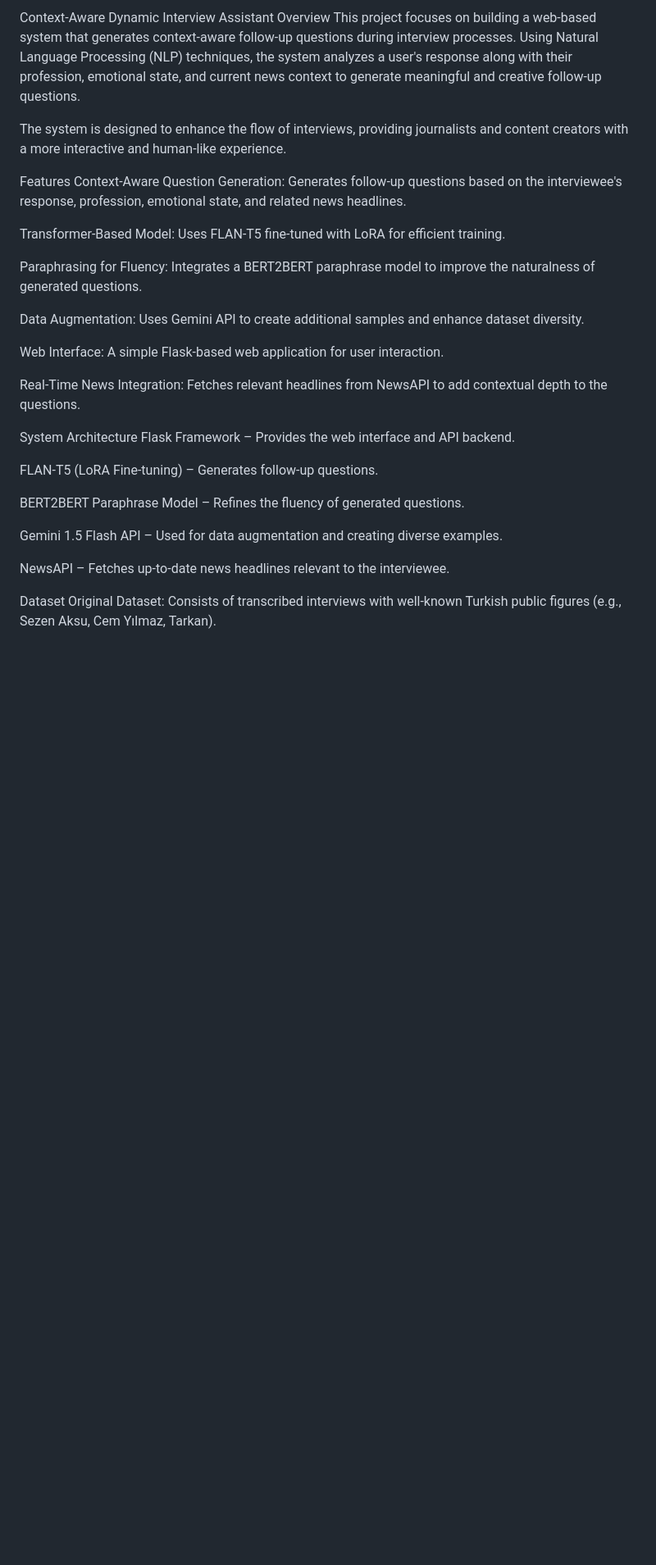
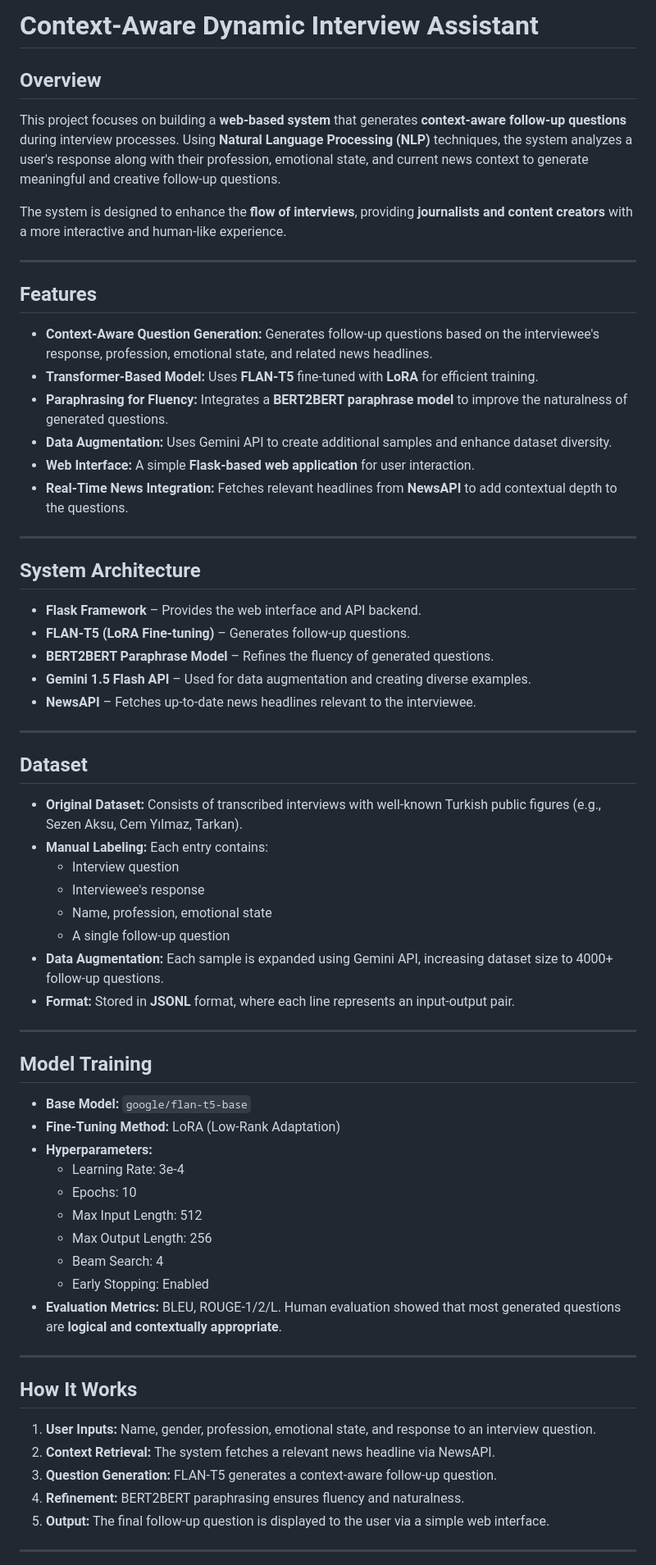
Before and after one commit to aymeka/context-aware-ai-interviewer, a Markdown page: README.md, the part around the change printed below. Shown: that part at 82% size. Drawn GitHub-style; blank space fills up the shorter version.

```diff
--- a/README.md
+++ b/README.md
@@ -1,33 +1,63 @@
-Context-Aware Dynamic Interview Assistant
-Overview
-This project focuses on building a web-based system that generates context-aware follow-up questions during interview processes. Using Natural Language Processing (NLP) techniques, the system analyzes a user's response along with their profession, emotional state, and current news context to generate meaningful and creative follow-up questions.
+# Context-Aware Dynamic Interview Assistant
 
-The system is designed to enhance the flow of interviews, providing journalists and content creators with a more interactive and human-like experience.
+## Overview
+This project focuses on building a **web-based system** that generates **context-aware follow-up questions** during interview processes. Using **Natural Language Processing (NLP)** techniques, the system analyzes a user's response along with their profession, emotional state, and current news context to generate meaningful and creative follow-up questions.
 
-Features
-Context-Aware Question Generation: Generates follow-up questions based on the interviewee's response, profession, emotional state, and related news headlines.
+The system is designed to enhance the **flow of interviews**, providing **journalists and content creators** with a more interactive and human-like experience.
 
-Transformer-Based Model: Uses FLAN-T5 fine-tuned with LoRA for efficient training.
+---
 
-Paraphrasing for Fluency: Integrates a BERT2BERT paraphrase model to improve the naturalness of generated questions.
+## Features
+- **Context-Aware Question Generation:** Generates follow-up questions based on the interviewee's response, profession, emotional state, and related news headlines.
+- **Transformer-Based Model:** Uses **FLAN-T5** fine-tuned with **LoRA** for efficient training.
+- **Paraphrasing for Fluency:** Integrates a **BERT2BERT paraphrase model** to improve the naturalness of generated questions.
+- **Data Augmentation:** Uses Gemini API to create additional samples and enhance dataset diversity.
+- **Web Interface:** A simple **Flask-based web application** for user interaction.
+- **Real-Time News Integration:** Fetches relevant headlines from **NewsAPI** to add contextual depth to the questions.
 
-Data Augmentation: Uses Gemini API to create additional samples and enhance dataset diversity.
+---
 
-Web Interface: A simple Flask-based web application for user interaction.
+## System Architecture
+- **Flask Framework** – Provides the web interface and API backend.
+- **FLAN-T5 (LoRA Fine-tuning)** – Generates follow-up questions.
+- **BERT2BERT Paraphrase Model** – Refines the fluency of generated questions.
+- **Gemini 1.5 Flash API** – Used for data augmentation and creating diverse examples.
+- **NewsAPI** – Fetches up-to-date news headlines relevant to the interviewee.
 
-Real-Time News Integration: Fetches relevant headlines from NewsAPI to add contextual depth to the questions.
+---
 
-System Architecture
-Flask Framework – Provides the web interface and API backend.
+## Dataset
+- **Original Dataset:** Consists of transcribed interviews with well-known Turkish public figures (e.g., Sezen Aksu, Cem Yılmaz, Tarkan).
+- **Manual Labeling:** Each entry contains:
+  - Interview question
+  - Interviewee's response
+  - Name, profession, emotional state
+  - A single follow-up question
+- **Data Augmentation:** Each sample is expanded using Gemini API, increasing dataset size to 4000+ follow-up questions.
+- **Format:** Stored in **JSONL** format, where each line represents an input-output pair.
 
-FLAN-T5 (LoRA Fine-tuning) – Generates follow-up questions.
+---
 
-BERT2BERT Paraphrase Model – Refines the fluency of generated questions.
+## Model Training
+- **Base Model:** `google/flan-t5-base`
+- **Fine-Tuning Method:** LoRA (Low-Rank Adaptation)
+- **Hyperparameters:**
+  - Learning Rate: 3e-4
+  - Epochs: 10
+  - Max Input Length: 512
+  - Max Output Length: 256
+  - Beam Search: 4
+  - Early Stopping: Enabled
+- **Evaluation Metrics:** BLEU, ROUGE-1/2/L. Human evaluation showed that most generated questions are **logical and contextually appropriate**.
 
-Gemini 1.5 Flash API – Used for data augmentation and creating diverse examples.
+---
 
-NewsAPI – Fetches up-to-date news headlines relevant to the interviewee.
+## How It Works
+1. **User Inputs:** Name, gender, profession, emotional state, and response to an interview question.
+2. **Context Retrieval:** The system fetches a relevant news headline via NewsAPI.
+3. **Question Generation:** FLAN-T5 generates a context-aware follow-up question.
+4. **Refinement:** BERT2BERT paraphrasing ensures fluency and naturalness.
+5. **Output:** The final follow-up question is displayed to the user via a simple web interface.
 
-Dataset
-Original Dataset: Consists of transcribed interviews with well-known Turkish public figures (e.g., Sezen Aksu, Cem Yılmaz, Tarkan).
+---
 
```
Also changed, not shown: other parts of README.md (+36 -80 lines).
